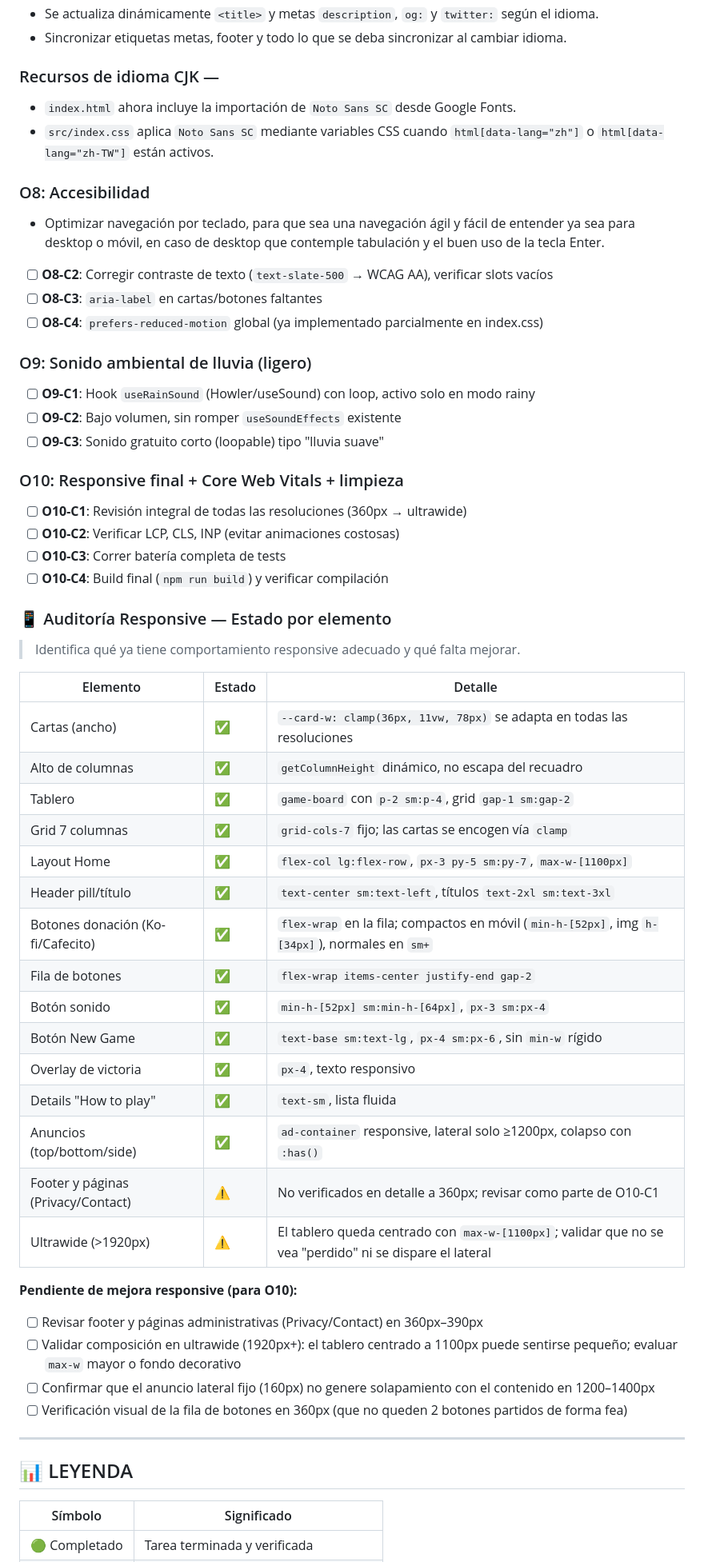
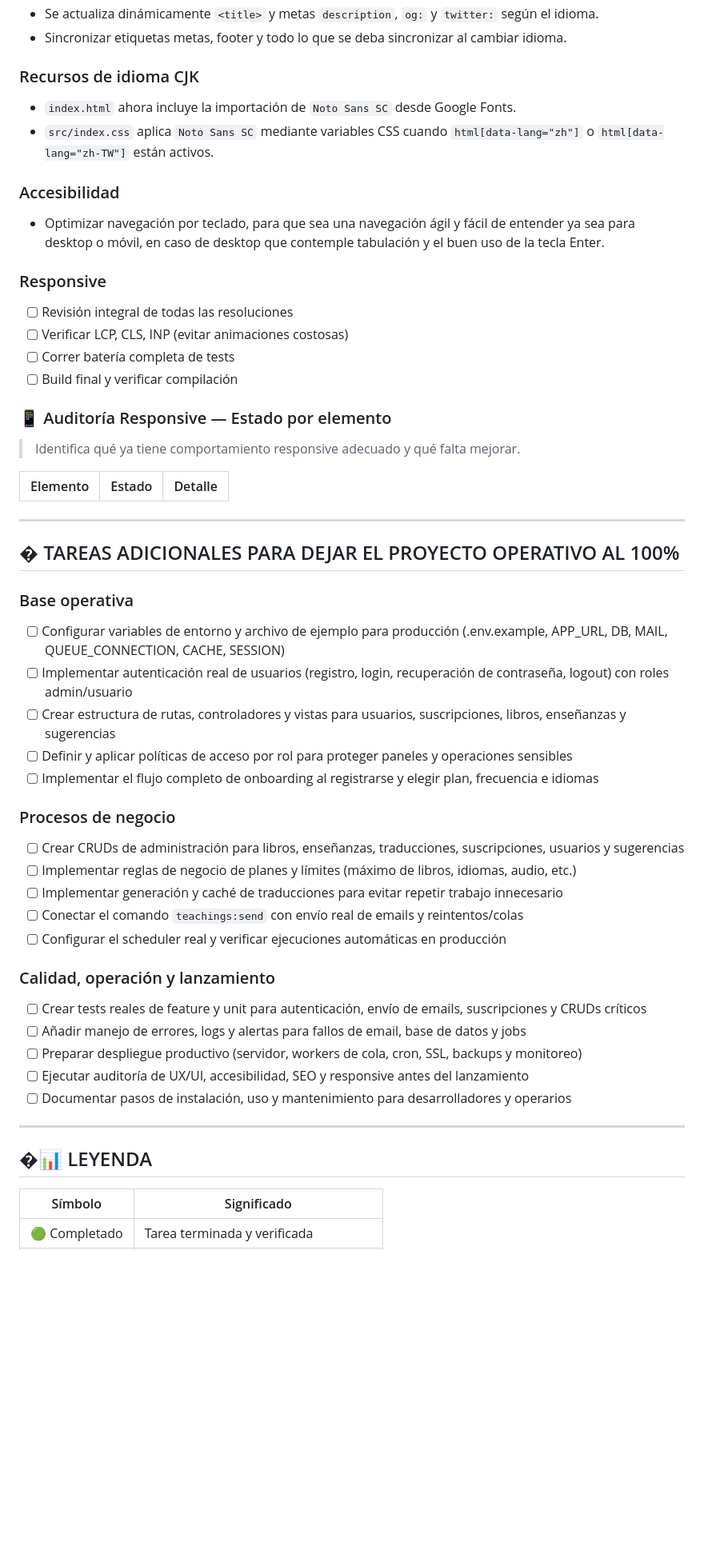
Before and after one commit to ferjosegonza/booksmentor, a Markdown page: TODO.md, the part around one of its changes. Shown at 80% size. Drawn GitHub-style; blank space fills up the shorter version.

```diff
--- a/TODO.md
+++ b/TODO.md
@@ -51,26 +50,18 @@
 - Se actualiza dinámicamente `<title>` y metas `description`, `og:` y `twitter:` según el idioma.
 - Sincronizar etiquetas metas, footer y todo lo que se deba sincronizar al cambiar idioma.
 
-### Recursos de idioma CJK —
+### Recursos de idioma CJK
 - `index.html` ahora incluye la importación de `Noto Sans SC` desde Google Fonts.
 - `src/index.css` aplica `Noto Sans SC` mediante variables CSS cuando `html[data-lang="zh"]` o `html[data-lang="zh-TW"]` están activos.
 
-### O8: Accesibilidad
+### Accesibilidad
 - Optimizar navegación por teclado, para que sea una navegación ágil y fácil de entender ya sea para desktop o móvil, en caso de desktop que contemple tabulación y el buen uso de la tecla Enter.
-- [ ] **O8-C2**: Corregir contraste de texto (`text-slate-500` → WCAG AA), verificar slots vacíos
-- [ ] **O8-C3**: `aria-label` en cartas/botones faltantes
-- [ ] **O8-C4**: `prefers-reduced-motion` global (ya implementado parcialmente en index.css)
 
-### O9: Sonido ambiental de lluvia (ligero)
-- [ ] **O9-C1**: Hook `useRainSound` (Howler/useSound) con loop, activo solo en modo rainy
-- [ ] **O9-C2**: Bajo volumen, sin romper `useSoundEffects` existente
-- [ ] **O9-C3**: Sonido gratuito corto (loopable) tipo "lluvia suave"
-
-### O10: Responsive final + Core Web Vitals + limpieza
-- [ ] **O10-C1**: Revisión integral de todas las resoluciones (360px → ultrawide)
-- [ ] **O10-C2**: Verificar LCP, CLS, INP (evitar animaciones costosas)
-- [ ] **O10-C3**: Correr batería completa de tests
-- [ ] **O10-C4**: Build final (`npm run build`) y verificar compilación
+### Responsive
+- [ ] Revisión integral de todas las resoluciones
+- [ ] Verificar LCP, CLS, INP (evitar animaciones costosas)
+- [ ] Correr batería completa de tests
+- [ ] Build final y verificar compilación
 
 ### 📱 Auditoría Responsive — Estado por elemento
 
@@ -78,31 +69,36 @@
 
 | Elemento | Estado | Detalle |
 |----------|--------|---------|
-| Cartas (ancho) | ✅ | `--card-w: clamp(36px, 11vw, 78px)` se adapta en todas las resoluciones |
-| Alto de columnas | ✅ | `getColumnHeight` dinámico, no escapa del recuadro |
-| Tablero | ✅ | `game-board` con `p-2 sm:p-4`, grid `gap-1 sm:gap-2` |
-| Grid 7 columnas | ✅ | `grid-cols-7` fijo; las cartas se encogen vía `clamp` |
-| Layout Home | ✅ | `flex-col lg:flex-row`, `px-3 py-5 sm:py-7`, `max-w-[1100px]` |
-| Header pill/título | ✅ | `text-center sm:text-left`, títulos `text-2xl sm:text-3xl` |
-| Botones donación (Ko-fi/Cafecito) | ✅ | `flex-wrap` en la fila; compactos en móvil (`min-h-[52px]`, img `h-[34px]`), normales en `sm+` |
-| Fila de botones | ✅ | `flex-wrap items-center justify-end gap-2` |
-| Botón sonido | ✅ | `min-h-[52px] sm:min-h-[64px]`, `px-3 sm:px-4` |
-| Botón New Game | ✅ | `text-base sm:text-lg`, `px-4 sm:px-6`, sin `min-w` rígido |
-| Overlay de victoria | ✅ | `px-4`, texto responsivo |
-| Details "How to play" | ✅ | `text-sm`, lista fluida |
-| Anuncios (top/bottom/side) | ✅ | `ad-container` responsive, lateral solo ≥1200px, colapso con `:has()` |
-| Footer y páginas (Privacy/Contact) | ⚠️ | No verificados en detalle a 360px; revisar como parte de O10-C1 |
-| Ultrawide (>1920px) | ⚠️ | El tablero queda centrado con `max-w-[1100px]`; validar que no se vea "perdido" ni se dispare el lateral |
 
-**Pendiente de mejora responsive (para O10):**
-- [ ] Revisar footer y páginas administrativas (Privacy/Contact) en 360px–390px
-- [ ] Validar composición en ultrawide (1920px+): el tablero centrado a 1100px puede sentirse pequeño; evaluar `max-w` mayor o fondo decorativo
-- [ ] Confirmar que el anuncio lateral fijo (160px) no genere solapamiento con el contenido en 1200–1400px
-- [ ] Verificación visual de la fila de botones en 360px (que no queden 2 botones partidos de forma fea)
 
 ---
 
-## 📊 LEYENDA
+## � TAREAS ADICIONALES PARA DEJAR EL PROYECTO OPERATIVO AL 100%
+
+### Base operativa
+- [ ] Configurar variables de entorno y archivo de ejemplo para producción (.env.example, APP_URL, DB, MAIL, QUEUE_CONNECTION, CACHE, SESSION)
+- [ ] Implementar autenticación real de usuarios (registro, login, recuperación de contraseña, logout) con roles admin/usuario
+- [ ] Crear estructura de rutas, controladores y vistas para usuarios, suscripciones, libros, enseñanzas y sugerencias
+- [ ] Definir y aplicar políticas de acceso por rol para proteger paneles y operaciones sensibles
+- [ ] Implementar el flujo completo de onboarding al registrarse y elegir plan, frecuencia e idiomas
+
+### Procesos de negocio
+- [ ] Crear CRUDs de administración para libros, enseñanzas, traducciones, suscripciones, usuarios y sugerencias
+- [ ] Implementar reglas de negocio de planes y límites (máximo de libros, idiomas, audio, etc.)
+- [ ] Implementar generación y caché de traducciones para evitar repetir trabajo innecesario
+- [ ] Conectar el comando `teachings:send` con envío real de emails y reintentos/colas
+- [ ] Configurar el scheduler real y verificar ejecuciones automáticas en producción
+
+### Calidad, operación y lanzamiento
+- [ ] Crear tests reales de feature y unit para autenticación, envío de emails, suscripciones y CRUDs críticos
+- [ ] Añadir manejo de errores, logs y alertas para fallos de email, base de datos y jobs
+- [ ] Preparar despliegue productivo (servidor, workers de cola, cron, SSL, backups y monitoreo)
+- [ ] Ejecutar auditoría de UX/UI, accesibilidad, SEO y responsive antes del lanzamiento
+- [ ] Documentar pasos de instalación, uso y mantenimiento para desarrolladores y operarios
+
+---
+
+## �📊 LEYENDA
 
 | Símbolo | Significado |
 |---------|-------------|
```
Also changed, not shown: other parts of TODO.md (+1 -2 lines).
